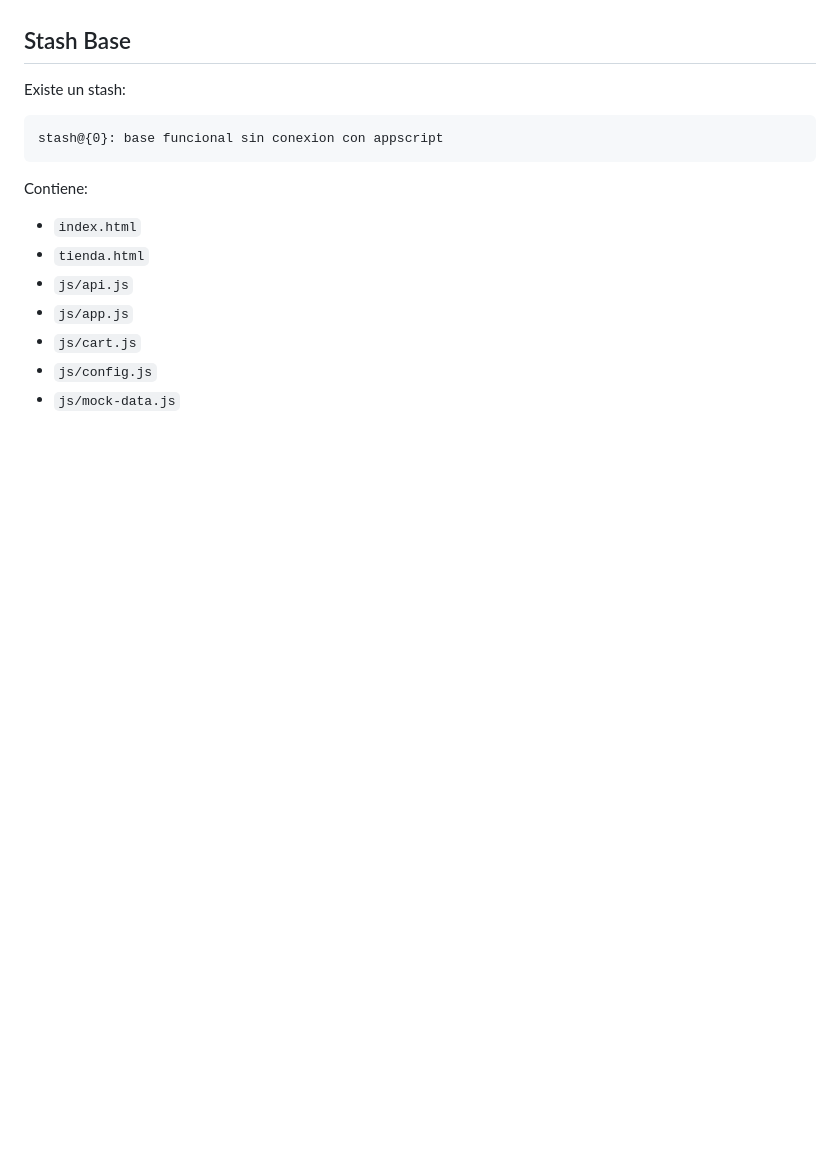
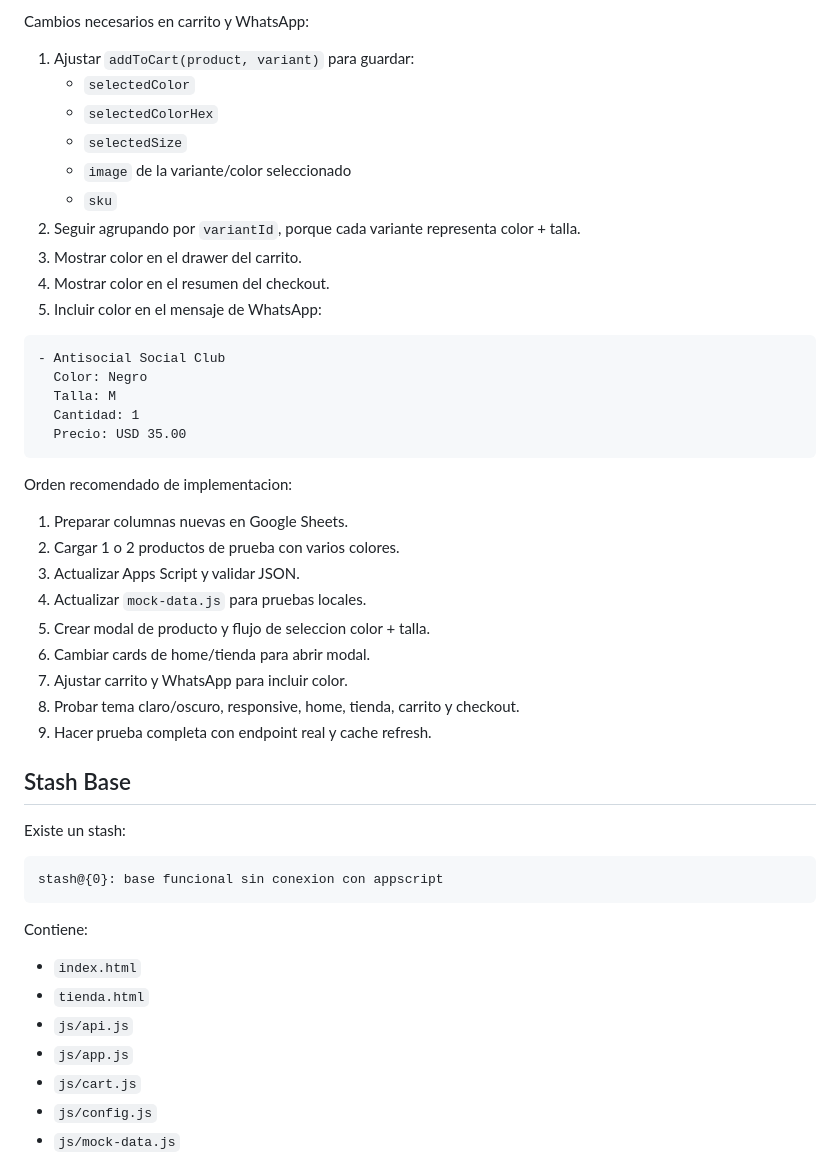
Before and after one commit to dante666z/RockStarStore, a Markdown page: NOTAS_FASES.md, the part around one of its changes. Drawn GitHub-style; blank space fills up the shorter version.

Commit message:
NOTAS_FASES

````diff
--- a/NOTAS_FASES.md
+++ b/NOTAS_FASES.md
@@ -102,3 +231,36 @@ Pendientes sugeridos:
+Cambios necesarios en carrito y WhatsApp:
+
+1. Ajustar `addToCart(product, variant)` para guardar:
+   - `selectedColor`
+   - `selectedColorHex`
+   - `selectedSize`
+   - `image` de la variante/color seleccionado
+   - `sku`
+2. Seguir agrupando por `variantId`, porque cada variante representa color + talla.
+3. Mostrar color en el drawer del carrito.
+4. Mostrar color en el resumen del checkout.
+5. Incluir color en el mensaje de WhatsApp:
+
+```txt
+- Antisocial Social Club
+  Color: Negro
+  Talla: M
+  Cantidad: 1
+  Precio: USD 35.00
+```
+
+Orden recomendado de implementacion:
+
+1. Preparar columnas nuevas en Google Sheets.
+2. Cargar 1 o 2 productos de prueba con varios colores.
+3. Actualizar Apps Script y validar JSON.
+4. Actualizar `mock-data.js` para pruebas locales.
+5. Crear modal de producto y flujo de seleccion color + talla.
+6. Cambiar cards de home/tienda para abrir modal.
+7. Ajustar carrito y WhatsApp para incluir color.
+8. Probar tema claro/oscuro, responsive, home, tienda, carrito y checkout.
+9. Hacer prueba completa con endpoint real y cache refresh.
+
 ## Stash Base
 
 Existe un stash:
````
Also changed, not shown: other parts of NOTAS_FASES.md (+129 -0 lines).
